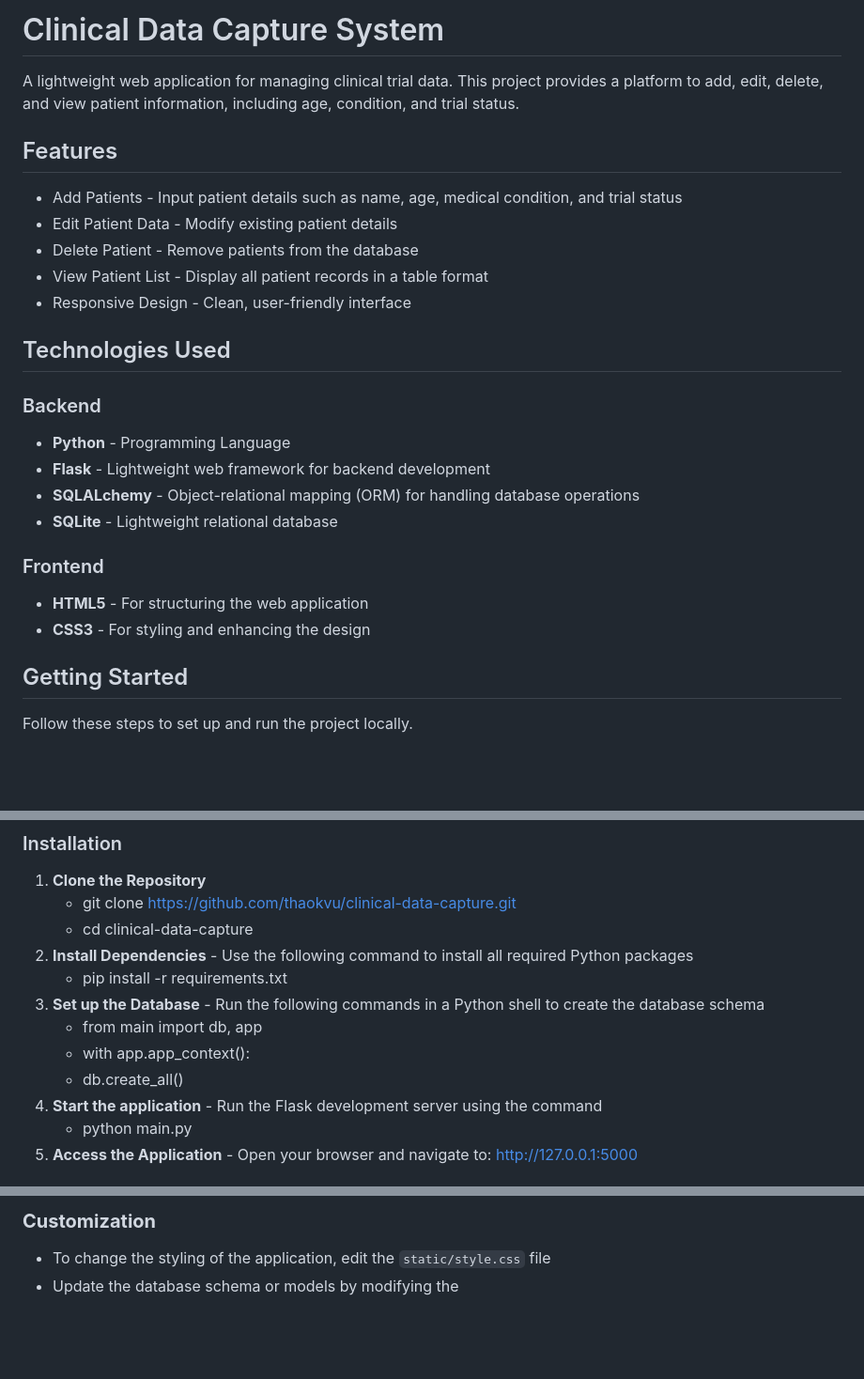
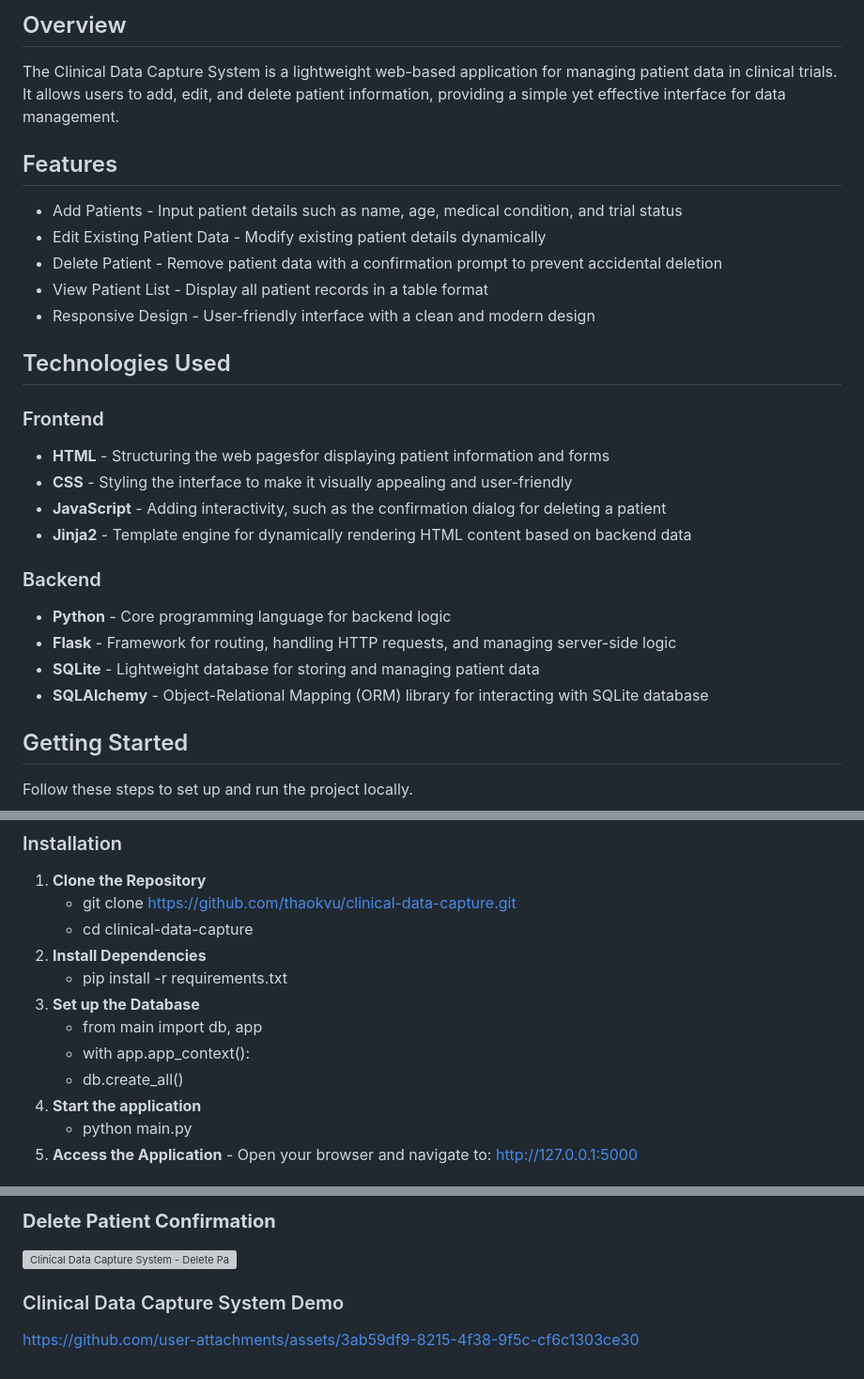
Before and after one commit to thaokvu/Clinical-Data-Capture, a Markdown page: README.md, 3 parts joined by grey strips. Shown at 94% size. Drawn GitHub-style; blank space fills up the shorter version; grey boxes are pictures that could not be loaded.

````diff
--- a/README.md
+++ b/README.md
@@ -1,25 +1,25 @@
-# Clinical Data Capture System
-
-A lightweight web application for managing clinical trial data. This project provides a platform to add, edit, delete, and view patient information, including age, condition, and trial status.
+## Overview
+The Clinical Data Capture System is a lightweight web-based application for managing patient data in clinical trials. It allows users to add, edit, and delete patient information, providing a simple yet effective interface for data management.
 
 ## Features
 - Add Patients - Input patient details such as name, age, medical condition, and trial status
-- Edit Patient Data - Modify existing patient details
-- Delete Patient - Remove patients from the database
+- Edit Existing Patient Data - Modify existing patient details dynamically
+- Delete Patient - Remove patient data with a confirmation prompt to prevent accidental deletion
 - View Patient List - Display all patient records in a table format
-- Responsive Design - Clean, user-friendly interface
+- Responsive Design - User-friendly interface with a clean and modern design
 
 ## Technologies Used
+### Frontend
+- **HTML** - Structuring the web pagesfor displaying patient information and forms
+- **CSS** - Styling the interface to make it visually appealing and user-friendly
+- **JavaScript** - Adding interactivity, such as the confirmation dialog for deleting a patient
+- **Jinja2** - Template engine for dynamically rendering HTML content based on backend data
+
 ### Backend
-- **Python** - Programming Language
-- **Flask** - Lightweight web framework for backend development
-- **SQLALchemy** - Object-relational mapping (ORM) for handling database operations
-- **SQLite** - Lightweight relational database
-
-### Frontend
-- **HTML5** - For structuring the web application
-- **CSS3** - For styling and enhancing the design
-
+- **Python** - Core programming language for backend logic
+- **Flask** - Framework for routing, handling HTTP requests, and managing server-side logic
+- **SQLite** - Lightweight database for storing and managing patient data
+- **SQLAlchemy** - Object-Relational Mapping (ORM) library for interacting with SQLite database
 
 ## Getting Started
 Follow these steps to set up and run the project locally.
@@ -32,13 +32,13 @@ Follow these steps to set up and run the project locally.
 1. **Clone the Repository**
    - git clone https://github.com/thaokvu/clinical-data-capture.git
    - cd clinical-data-capture
-2. **Install Dependencies** - Use the following command to install all required Python packages
+2. **Install Dependencies**
    - pip install -r requirements.txt
-3. **Set up the Database** - Run the following commands in a Python shell to create the database schema
+3. **Set up the Database**
    - from main import db, app
    - with app.app_context():
    - db.create_all()
-4. **Start the application** - Run the Flask development server using the command
+4. **Start the application**
    - python main.py
 5. **Access the Application** - Open your browser and navigate to: http://127.0.0.1:5000
 
@@ -88,4 +86,6 @@ Form to update existing patient information
 
-### **Customization**
-- To change the styling of the application, edit the ```static/style.css``` file
-- Update the database schema or models by modifying the
+### **Delete Patient Confirmation**
+<img width="959" alt="Clinical Data Capture System - Delete Patient Confirmation" src="https://github.com/user-attachments/assets/5b6b16a1-979a-4993-827f-d827ff817c2f" />
+
+### Clinical Data Capture System Demo
+https://github.com/user-attachments/assets/3ab59df9-8215-4f38-9f5c-cf6c1303ce30
````
Also changed, not shown: other parts of README.md (+5 -7 lines).
